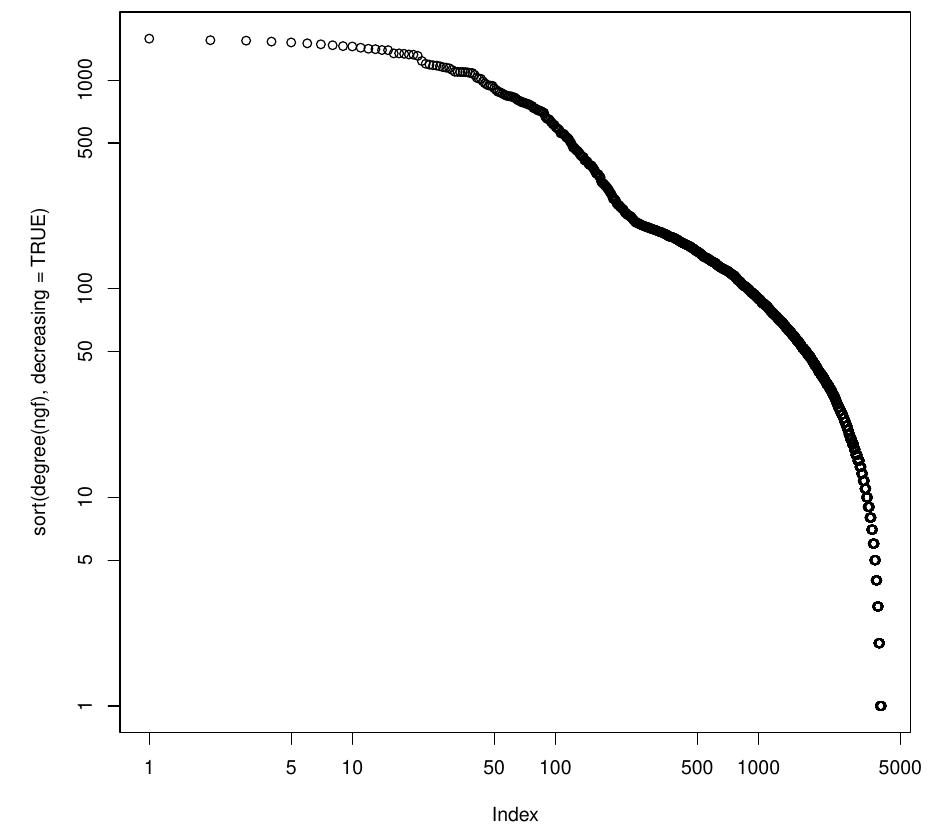
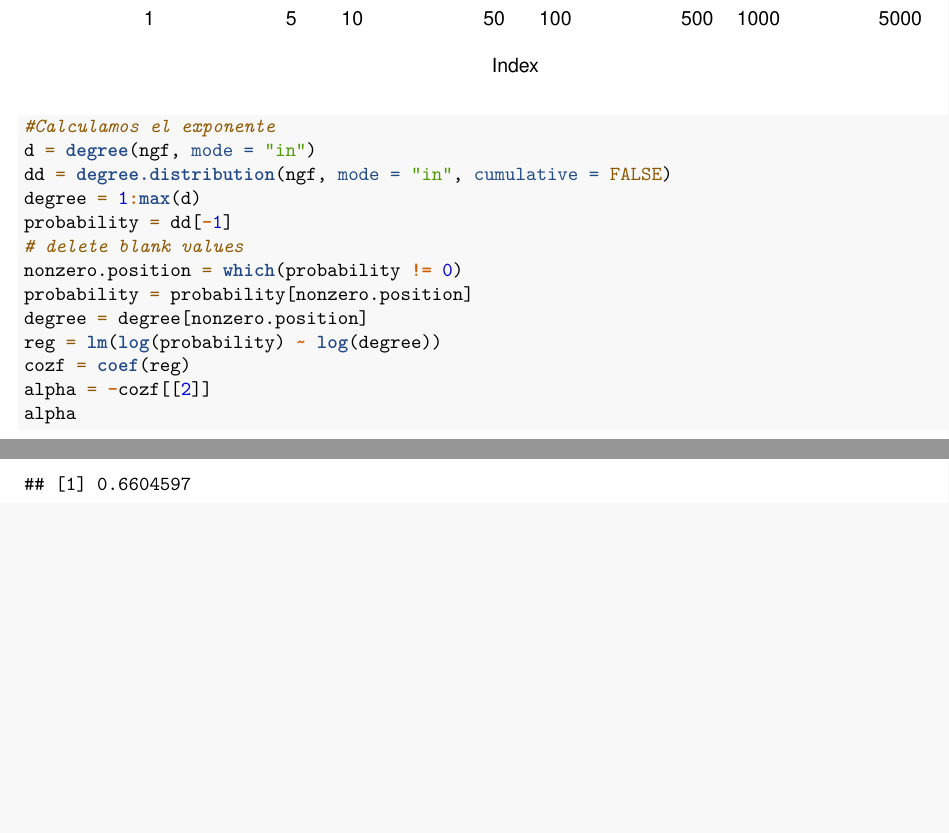
Before and after one commit to DanielRamosHoogwout/RedesMADM, an R Markdown document (proyecto-entrega-4/Hoja4v2.Rmd): part of page 11 of 11 before the commit and two parts of pages 11 and 12 of 12 after it, the two joined at a grey line, cut at the place of the change, the shorter picture padded with empty space. Rendered offline with R 4.5, knitr and Pandoc, then LaTeX, with nearby package versions; some code elsewhere in the file could not run offline.

Commit message:
PowerLaw Update

````diff
--- a/proyecto-entrega-4/Hoja4v2.Rmd
+++ b/proyecto-entrega-4/Hoja4v2.Rmd
@@ -185,6 +185,10 @@ points(exp(lxx),exp(LMI[1]+LMI[2]*lxx),col="red",type="l",lwd=2)
 
 
 *d)* What is the exponent of the Power Law for the degree probabilities?
+```{r}
+alpha = -LMI[[2]]
+alpha
+```
 
 
 
@@ -201,2 +205,16 @@ ngf <- sample_pa(vcount(facenet), out.seq=degree(facenet,mode="out"))
 plot(sort(degree(ngf), decreasing = TRUE), log = "xy")
+
+#Calculamos el exponente
+d = degree(ngf, mode = "in")
+dd = degree.distribution(ngf, mode = "in", cumulative = FALSE)
+degree = 1:max(d)
+probability = dd[-1]
+# delete blank values
+nonzero.position = which(probability != 0)
+probability = probability[nonzero.position]
+degree = degree[nonzero.position]
+reg = lm(log(probability) ~ log(degree))
+cozf = coef(reg)
+alpha = -cozf[[2]]
+alpha
 ```
````
Also changed, not shown: proyecto-entrega-4/Hoja4v2.Rmd (2 more changed lines).
